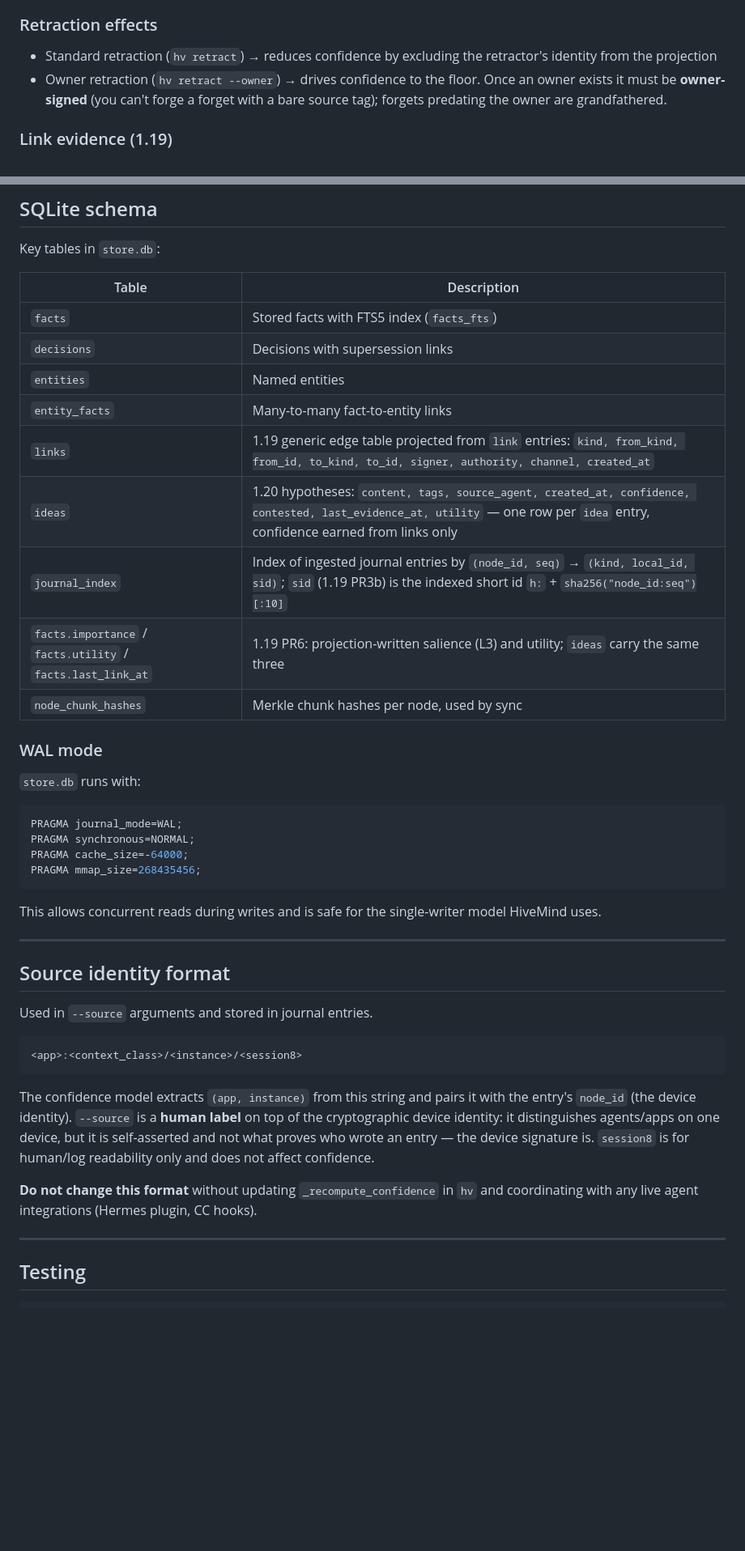
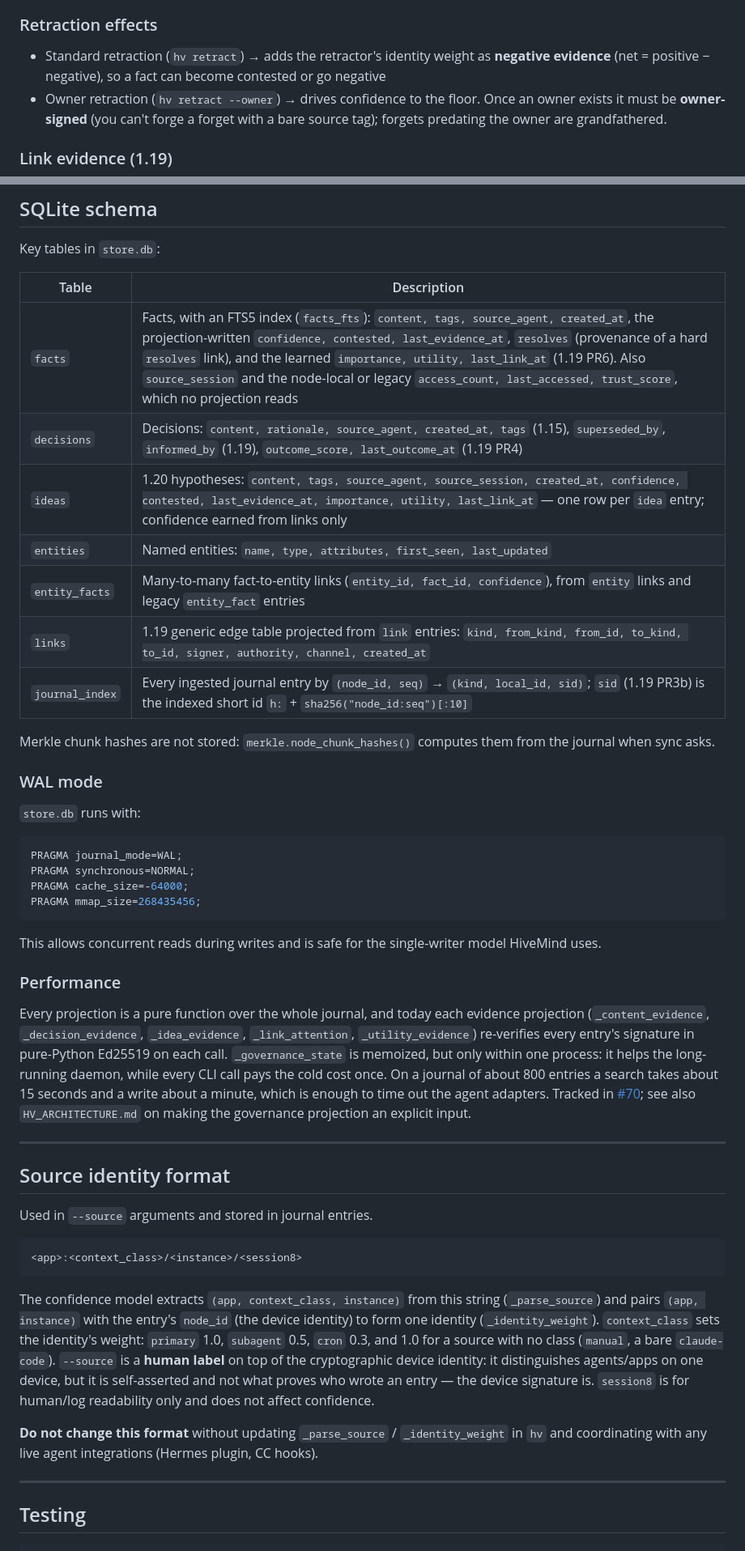
Before and after one commit to projectmentor/hive-mind, a Markdown page: docs/INTERNALS.md, 2 parts joined by grey strips. Shown at 81% size. GitHub-like rendering; blank space fills up the shorter version.

````diff
--- a/docs/INTERNALS.md
+++ b/docs/INTERNALS.md
@@ -180,8 +188,9 @@ escrow passphrase is truly remediated only by rotating the owner key via success
 
 ### Retraction effects
 
-- Standard retraction (`hv retract`) → reduces confidence by excluding the
-  retractor's identity from the projection
+- Standard retraction (`hv retract`) → adds the retractor's identity weight as
+  **negative evidence** (net = positive − negative), so a fact can become contested
+  or go negative
 - Owner retraction (`hv retract --owner`) → drives confidence to the floor.
   Once an owner exists it must be **owner-signed** (you can't forge a forget with
   a bare source tag); forgets predating the owner are grandfathered.
@@ -573,15 +583,16 @@ Key tables in `store.db`:
 
 | Table | Description |
 |---|---|
-| `facts` | Stored facts with FTS5 index (`facts_fts`) |
-| `decisions` | Decisions with supersession links |
-| `entities` | Named entities |
-| `entity_facts` | Many-to-many fact-to-entity links |
+| `facts` | Facts, with an FTS5 index (`facts_fts`): `content, tags, source_agent, created_at`, the projection-written `confidence, contested, last_evidence_at`, `resolves` (provenance of a hard `resolves` link), and the learned `importance, utility, last_link_at` (1.19 PR6). Also `source_session` and the node-local or legacy `access_count, last_accessed, trust_score`, which no projection reads |
+| `decisions` | Decisions: `content, rationale, source_agent, created_at, tags` (1.15), `superseded_by`, `informed_by` (1.19), `outcome_score, last_outcome_at` (1.19 PR4) |
+| `ideas` | 1.20 hypotheses: `content, tags, source_agent, source_session, created_at, confidence, contested, last_evidence_at, importance, utility, last_link_at` — one row per `idea` entry; confidence earned from links only |
+| `entities` | Named entities: `name, type, attributes, first_seen, last_updated` |
+| `entity_facts` | Many-to-many fact-to-entity links (`entity_id, fact_id, confidence`), from `entity` links and legacy `entity_fact` entries |
 | `links` | 1.19 generic edge table projected from `link` entries: `kind, from_kind, from_id, to_kind, to_id, signer, authority, channel, created_at` |
-| `ideas` | 1.20 hypotheses: `content, tags, source_agent, created_at, confidence, contested, last_evidence_at, utility` — one row per `idea` entry, confidence earned from links only |
-| `journal_index` | Index of ingested journal entries by `(node_id, seq)` → `(kind, local_id, sid)`; `sid` (1.19 PR3b) is the indexed short id `h:` + `sha256("node_id:seq")[:10]` |
-| `facts.importance` / `facts.utility` / `facts.last_link_at` | 1.19 PR6: projection-written salience (L3) and utility; `ideas` carry the same three |
-| `node_chunk_hashes` | Merkle chunk hashes per node, used by sync |
+| `journal_index` | Every ingested journal entry by `(node_id, seq)` → `(kind, local_id, sid)`; `sid` (1.19 PR3b) is the indexed short id `h:` + `sha256("node_id:seq")[:10]` |
+
+Merkle chunk hashes are not stored: `merkle.node_chunk_hashes()` computes them from the journal when
+sync asks.
 
 ### WAL mode
 
@@ -596,6 +607,17 @@ PRAGMA mmap_size=268435456;
 This allows concurrent reads during writes and is safe for the single-writer
 model HiveMind uses.
 
+### Performance
+
+Every projection is a pure function over the whole journal, and today each evidence projection
+(`_content_evidence`, `_decision_evidence`, `_idea_evidence`, `_link_attention`,
+`_utility_evidence`) re-verifies every entry's signature in pure-Python Ed25519 on each call.
+`_governance_state` is memoized, but only within one process: it helps the long-running daemon, while
+every CLI call pays the cold cost once. On a journal of about 800 entries a search takes about
+15 seconds and a write about a minute, which is enough to time out the agent adapters. Tracked in
+[#70](https://github.com/projectmentor/hive-mind/issues/70); see also `HV_ARCHITECTURE.md` on making
+the governance projection an explicit input.
+
 ---
 
 ## Source identity format
@@ -606,15 +628,18 @@ Used in `--source` arguments and stored in journal entries.
 <app>:<context_class>/<instance>/<session8>
 ```
 
-The confidence model extracts `(app, instance)` from this string and pairs it
-with the entry's `node_id` (the device identity). `--source` is a **human label**
+The confidence model extracts `(app, context_class, instance)` from this string
+(`_parse_source`) and pairs `(app, instance)` with the entry's `node_id` (the device
+identity) to form one identity (`_identity_weight`). `context_class` sets the identity's
+weight: `primary` 1.0, `subagent` 0.5, `cron` 0.3, and 1.0 for a source with no class
+(`manual`, a bare `claude-code`). `--source` is a **human label**
 on top of the cryptographic device identity: it distinguishes agents/apps on one
 device, but it is self-asserted and not what proves who wrote an entry — the
 device signature is. `session8` is for human/log readability only and does not
 affect confidence.
 
-**Do not change this format** without updating `_recompute_confidence` in `hv`
-and coordinating with any live agent integrations (Hermes plugin, CC hooks).
+**Do not change this format** without updating `_parse_source` / `_identity_weight` in
+`hv` and coordinating with any live agent integrations (Hermes plugin, CC hooks).
 
 ---
 
````
Also changed, not shown: other parts of docs/INTERNALS.md (+32 -23 lines).
